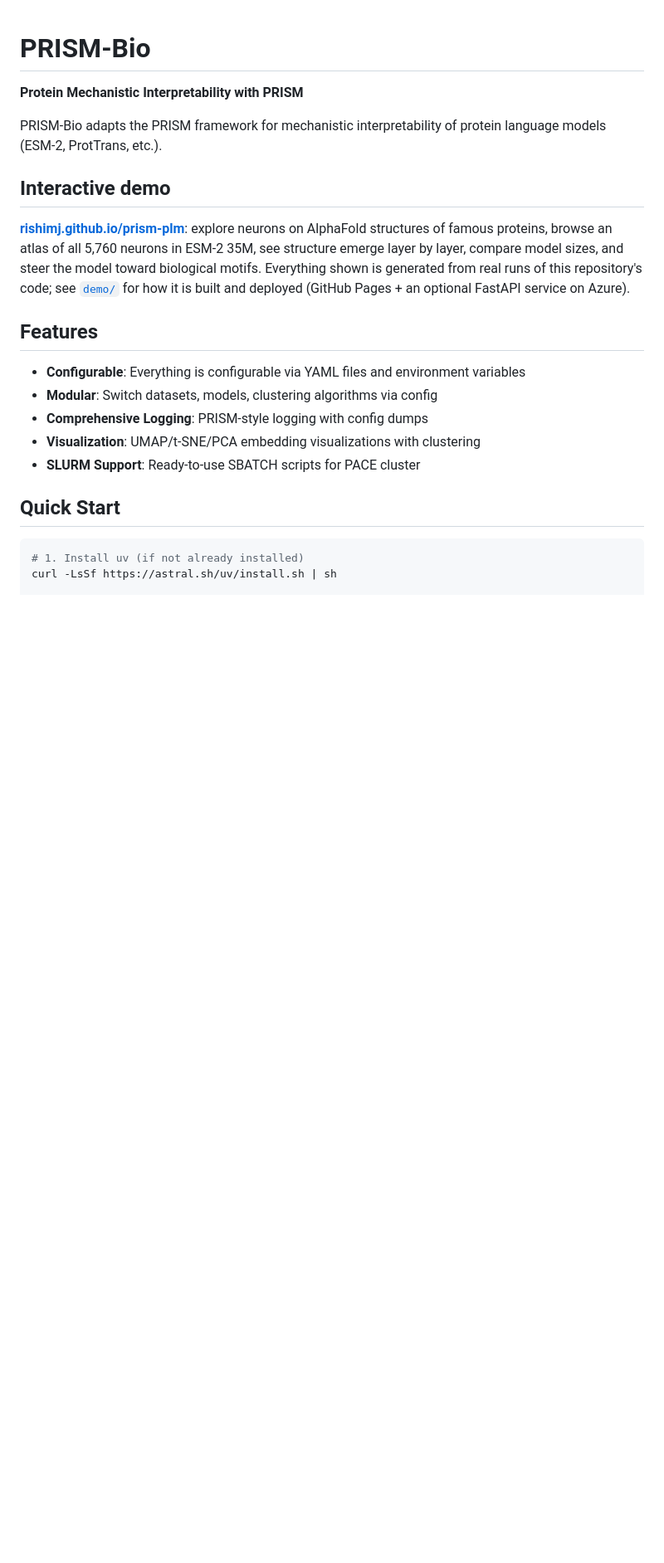
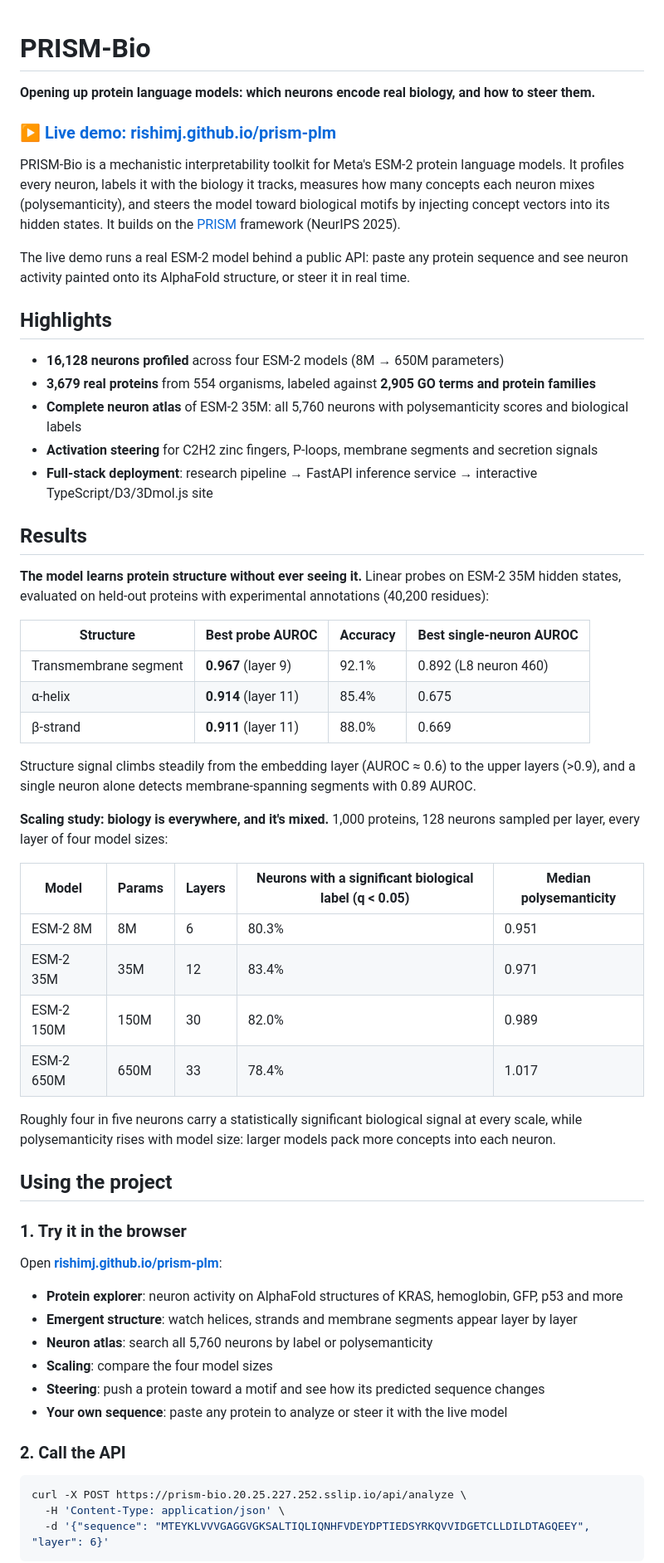
Before and after one commit to rishimj/prism-plm, a Markdown page: README.md, the part around one of its changes. Shown at 83% size. Drawn GitHub-style; blank space fills up the shorter version.

````diff
--- a/README.md
+++ b/README.md
@@ -1,28 +1,70 @@
 # PRISM-Bio
 
-**Protein Mechanistic Interpretability with PRISM**
+**Opening up protein language models: which neurons encode real biology, and how to steer them.**
 
-PRISM-Bio adapts the PRISM framework for mechanistic interpretability of protein language models (ESM-2, ProtTrans, etc.).
+### ▶ [Live demo: rishimj.github.io/prism-plm](https://rishimj.github.io/prism-plm/)
 
-## Interactive demo
+PRISM-Bio is a mechanistic interpretability toolkit for Meta's ESM-2 protein language models. It profiles
+every neuron, labels it with the biology it tracks, measures how many concepts each neuron mixes
+(polysemanticity), and steers the model toward biological motifs by injecting concept vectors into its
+hidden states. It builds on the [PRISM](https://github.com/rishimj/prism) framework (NeurIPS 2025).
 
-**[rishimj.github.io/prism-plm](https://rishimj.github.io/prism-plm/)**: explore neurons on AlphaFold structures of
-famous proteins, browse an atlas of all 5,760 neurons in ESM-2 35M, see structure emerge layer by layer, compare
-model sizes, and steer the model toward biological motifs. Everything shown is generated from real runs of this
-repository's code; see [`demo/`](demo/README.md) for how it is built and deployed (GitHub Pages + an optional
-FastAPI service on Azure).
+The live demo runs a real ESM-2 model behind a public API: paste any protein sequence and see neuron
+activity painted onto its AlphaFold structure, or steer it in real time.
 
-## Features
+## Highlights
 
-- **Configurable**: Everything is configurable via YAML files and environment variables
-- **Modular**: Switch datasets, models, clustering algorithms via config
-- **Comprehensive Logging**: PRISM-style logging with config dumps
-- **Visualization**: UMAP/t-SNE/PCA embedding visualizations with clustering
-- **SLURM Support**: Ready-to-use SBATCH scripts for PACE cluster
+- **16,128 neurons profiled** across four ESM-2 models (8M → 650M parameters)
+- **3,679 real proteins** from 554 organisms, labeled against **2,905 GO terms and protein families**
+- **Complete neuron atlas** of ESM-2 35M: all 5,760 neurons with polysemanticity scores and biological labels
+- **Activation steering** for C2H2 zinc fingers, P-loops, membrane segments and secretion signals
+- **Full-stack deployment**: research pipeline → FastAPI inference service → interactive TypeScript/D3/3Dmol.js site
 
-## Quick Start
+## Results
+
+**The model learns protein structure without ever seeing it.** Linear probes on ESM-2 35M hidden states,
+evaluated on held-out proteins with experimental annotations (40,200 residues):
+
+| Structure | Best probe AUROC | Accuracy | Best single-neuron AUROC |
+|---|---|---|---|
+| Transmembrane segment | **0.967** (layer 9) | 92.1% | 0.892 (L8 neuron 460) |
+| α-helix | **0.914** (layer 11) | 85.4% | 0.675 |
+| β-strand | **0.911** (layer 11) | 88.0% | 0.669 |
+
+Structure signal climbs steadily from the embedding layer (AUROC ≈ 0.6) to the upper layers (>0.9), and a
+single neuron alone detects membrane-spanning segments with 0.89 AUROC.
+
+**Scaling study: biology is everywhere, and it's mixed.** 1,000 proteins, 128 neurons sampled per layer,
+every layer of four model sizes:
+
+| Model | Params | Layers | Neurons with a significant biological label (q < 0.05) | Median polysemanticity |
+|---|---|---|---|---|
+| ESM-2 8M | 8M | 6 | 80.3% | 0.951 |
+| ESM-2 35M | 35M | 12 | 83.4% | 0.971 |
+| ESM-2 150M | 150M | 30 | 82.0% | 0.989 |
+| ESM-2 650M | 650M | 33 | 78.4% | 1.017 |
+
+Roughly four in five neurons carry a statistically significant biological signal at every scale, while
+polysemanticity rises with model size: larger models pack more concepts into each neuron.
+
+## Using the project
+
+### 1. Try it in the browser
+
+Open **[rishimj.github.io/prism-plm](https://rishimj.github.io/prism-plm/)**:
+
+- **Protein explorer**: neuron activity on AlphaFold structures of KRAS, hemoglobin, GFP, p53 and more
+- **Emergent structure**: watch helices, strands and membrane segments appear layer by layer
+- **Neuron atlas**: search all 5,760 neurons by label or polysemanticity
+- **Scaling**: compare the four model sizes
+- **Steering**: push a protein toward a motif and see how its predicted sequence changes
+- **Your own sequence**: paste any protein to analyze or steer it with the live model
+
+### 2. Call the API
 
 ```bash
-# 1. Install uv (if not already installed)
-curl -LsSf https://astral.sh/uv/install.sh | sh
+curl -X POST https://prism-bio.20.25.227.252.sslip.io/api/analyze \
+  -H 'Content-Type: application/json' \
+  -d '{"sequence": "MTEYKLVVVGAGGVGKSALTIQLIQNHFVDEYDPTIEDSYRKQVVIDGETCLLDILDTAGQEEY", "layer": 6}'
+```
 
````
Also changed, not shown: other parts of README.md (+36 -123 lines).
